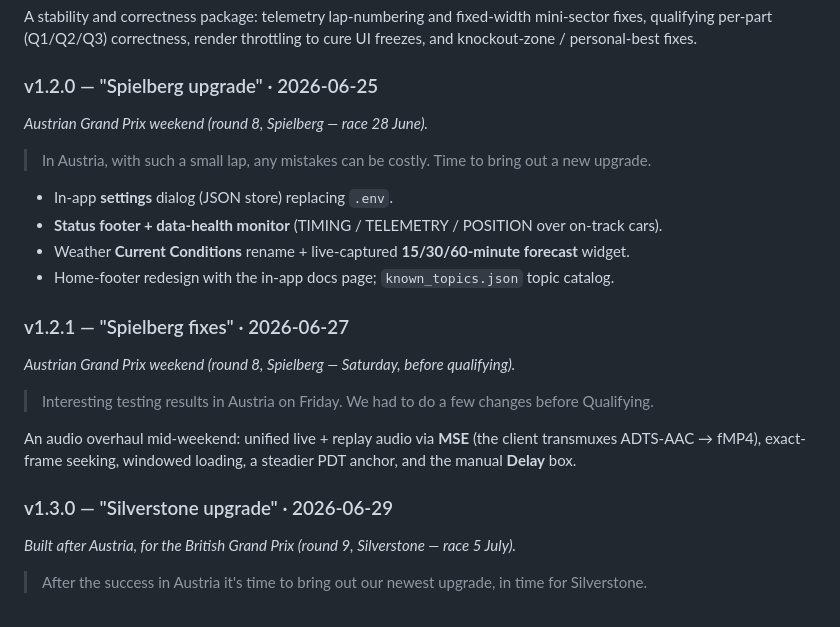
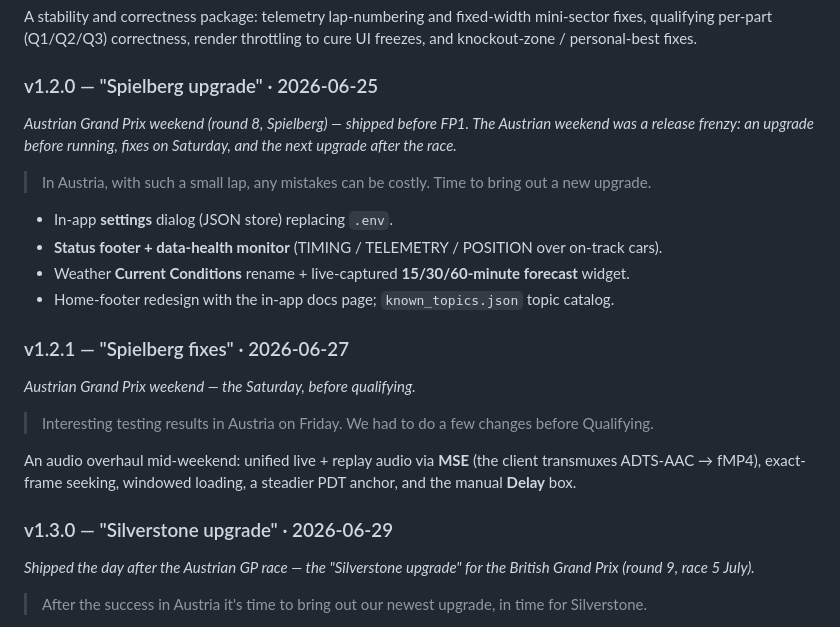
Before and after one commit to nelsonsousa/f1-unleashed, a Markdown page: DOCUMENTATION.md, the part around the change. Drawn GitHub-style.

Commit message:
docs: sharpen the Austria "release frenzy" in the release history
Per SME: v1.2.0 shipped before FP1, v1.2.1 on Saturday before qualifying, and
v1.3.0 the day after the Austrian GP race (the "Silverstone upgrade") — three
releases across one weekend.

Co-Authored-By: Claude Opus 4.8 (1M context) <noreply@anthropic.com>

```diff
--- a/DOCUMENTATION.md
+++ b/DOCUMENTATION.md
@@ -588,7 +588,9 @@ qualifying per-part (Q1/Q2/Q3) correctness, render throttling to cure UI freezes
 knockout-zone / personal-best fixes.
 
 ### v1.2.0 — "Spielberg upgrade" · 2026-06-25
-*Austrian Grand Prix weekend (round 8, Spielberg — race 28 June).*
+*Austrian Grand Prix weekend (round 8, Spielberg) — shipped before FP1. The Austrian weekend
+was a release frenzy: an upgrade before running, fixes on Saturday, and the next upgrade after
+the race.*
 
 > In Austria, with such a small lap, any mistakes can be costly. Time to bring out a new upgrade.
 
@@ -598,7 +600,7 @@ knockout-zone / personal-best fixes.
 - Home-footer redesign with the in-app docs page; `known_topics.json` topic catalog.
 
 ### v1.2.1 — "Spielberg fixes" · 2026-06-27
-*Austrian Grand Prix weekend (round 8, Spielberg — Saturday, before qualifying).*
+*Austrian Grand Prix weekend — the Saturday, before qualifying.*
 
 > Interesting testing results in Austria on Friday. We had to do a few changes before Qualifying.
 
@@ -607,7 +609,8 @@ ADTS-AAC → fMP4), exact-frame seeking, windowed loading, a steadier PDT anchor
 **Delay** box.
 
 ### v1.3.0 — "Silverstone upgrade" · 2026-06-29
-*Built after Austria, for the British Grand Prix (round 9, Silverstone — race 5 July).*
+*Shipped the day after the Austrian GP race — the "Silverstone upgrade" for the British Grand
+Prix (round 9, race 5 July).*
 
 > After the success in Austria it's time to bring out our newest upgrade, in time for Silverstone.
 
```
